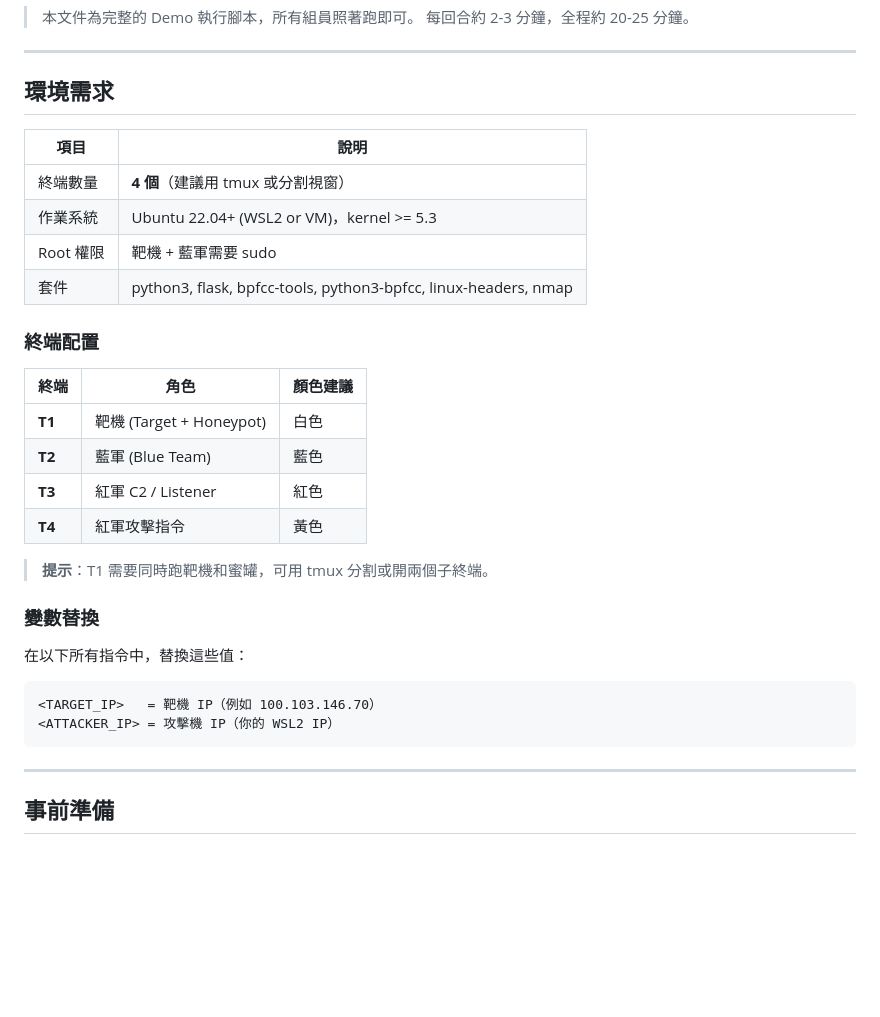
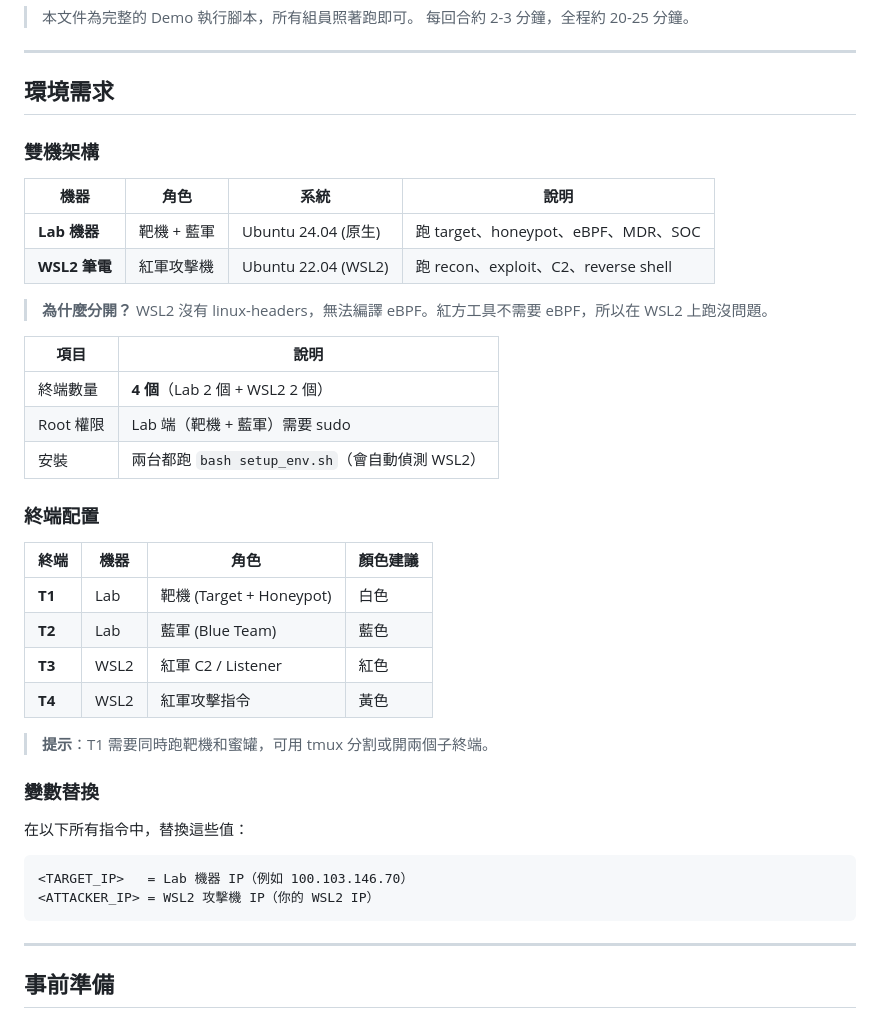
Before and after one commit to mickeytony0215-png/Cybersecurity-project, a Markdown page: docs/DEMO_FLOW.md, the part around the change. Drawn GitHub-style; blank space fills up the shorter version.

````diff
--- a/docs/DEMO_FLOW.md
+++ b/docs/DEMO_FLOW.md
@@ -7,21 +7,29 @@
 
 ## 環境需求
 
+### 雙機架構
+
+| 機器 | 角色 | 系統 | 說明 |
+|------|------|------|------|
+| **Lab 機器** | 靶機 + 藍軍 | Ubuntu 24.04 (原生) | 跑 target、honeypot、eBPF、MDR、SOC |
+| **WSL2 筆電** | 紅軍攻擊機 | Ubuntu 22.04 (WSL2) | 跑 recon、exploit、C2、reverse shell |
+
+> **為什麼分開？** WSL2 沒有 linux-headers，無法編譯 eBPF。紅方工具不需要 eBPF，所以在 WSL2 上跑沒問題。
+
 | 項目 | 說明 |
 |------|------|
-| 終端數量 | **4 個**（建議用 tmux 或分割視窗） |
-| 作業系統 | Ubuntu 22.04+ (WSL2 or VM)，kernel >= 5.3 |
-| Root 權限 | 靶機 + 藍軍需要 sudo |
-| 套件 | python3, flask, bpfcc-tools, python3-bpfcc, linux-headers, nmap |
+| 終端數量 | **4 個**（Lab 2 個 + WSL2 2 個） |
+| Root 權限 | Lab 端（靶機 + 藍軍）需要 sudo |
+| 安裝 | 兩台都跑 `bash setup_env.sh`（會自動偵測 WSL2） |
 
 ### 終端配置
 
-| 終端 | 角色 | 顏色建議 |
-|------|------|----------|
-| **T1** | 靶機 (Target + Honeypot) | 白色 |
-| **T2** | 藍軍 (Blue Team) | 藍色 |
-| **T3** | 紅軍 C2 / Listener | 紅色 |
-| **T4** | 紅軍攻擊指令 | 黃色 |
+| 終端 | 機器 | 角色 | 顏色建議 |
+|------|------|------|----------|
+| **T1** | Lab | 靶機 (Target + Honeypot) | 白色 |
+| **T2** | Lab | 藍軍 (Blue Team) | 藍色 |
+| **T3** | WSL2 | 紅軍 C2 / Listener | 紅色 |
+| **T4** | WSL2 | 紅軍攻擊指令 | 黃色 |
 
 > **提示**：T1 需要同時跑靶機和蜜罐，可用 tmux 分割或開兩個子終端。
 
@@ -30,8 +38,8 @@
 在以下所有指令中，替換這些值：
 
 ```
-<TARGET_IP>   = 靶機 IP（例如 100.103.146.70）
-<ATTACKER_IP> = 攻擊機 IP（你的 WSL2 IP）
+<TARGET_IP>   = Lab 機器 IP（例如 100.103.146.70）
+<ATTACKER_IP> = WSL2 攻擊機 IP（你的 WSL2 IP）
 ```
 
 ---
````
Also changed, not shown: README.md (+16 -9 lines).
